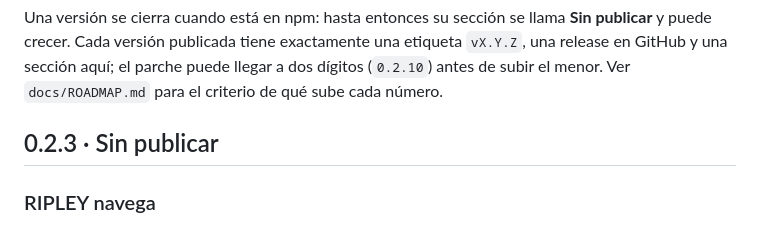
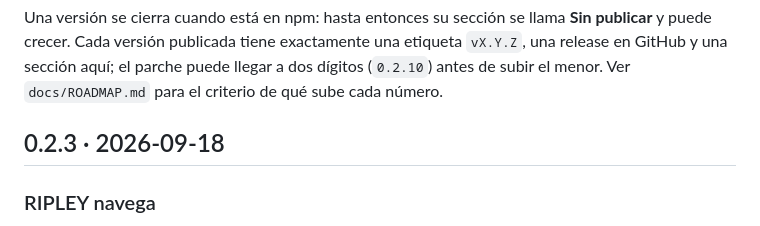
Before and after one commit to jossuealcacao-exe/madre, a Markdown page: CHANGELOG.md, the part around the change. GitHub-like rendering.

Commit message:
Release 0.2.3

```diff
--- a/CHANGELOG.md
+++ b/CHANGELOG.md
@@ -4,7 +4,7 @@ Todas las versiones publicadas de `@jossuealcala/madre`. Fechas en ISO.
 
 Una versión se cierra cuando está en npm: hasta entonces su sección se llama **Sin publicar** y puede crecer. Cada versión publicada tiene exactamente una etiqueta `vX.Y.Z`, una release en GitHub y una sección aquí; el parche puede llegar a dos dígitos (`0.2.10`) antes de subir el menor. Ver `docs/ROADMAP.md` para el criterio de qué sube cada número.
 
-## 0.2.3 · Sin publicar
+## 0.2.3 · 2026-09-18
 
 ### RIPLEY navega
 - El visor renderiza HTML como un navegador del proyecto: la página se sirve en `/preview/project/<ruta>`, sus scripts corren y sus rutas relativas a CSS, JS, imágenes y fuentes funcionan. El marco sigue sellado: sin origen propio, sin red, sin formularios, sin acceso a MADRE, y solo carga recursos del proyecto a través de MADRE. Antes los scripts estaban bloqueados y una página construida con JavaScript se veía vacía.
```
